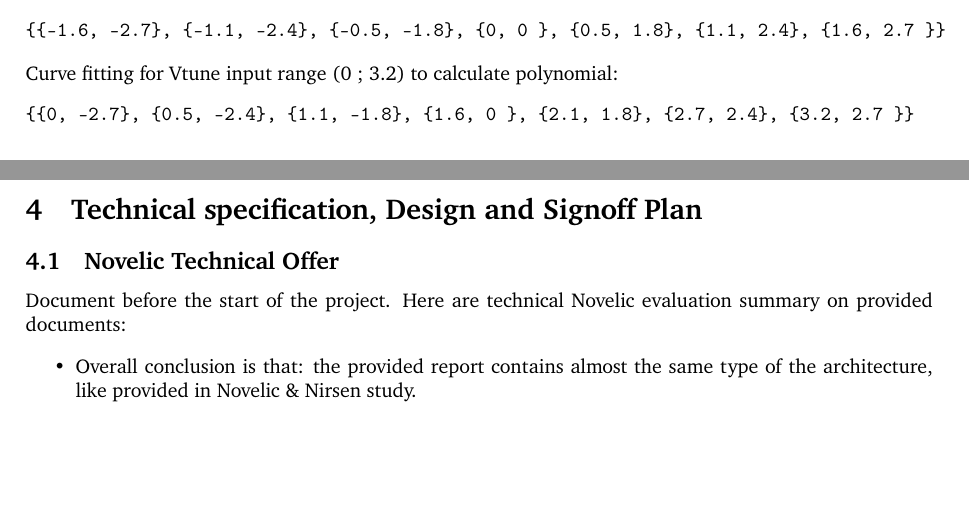
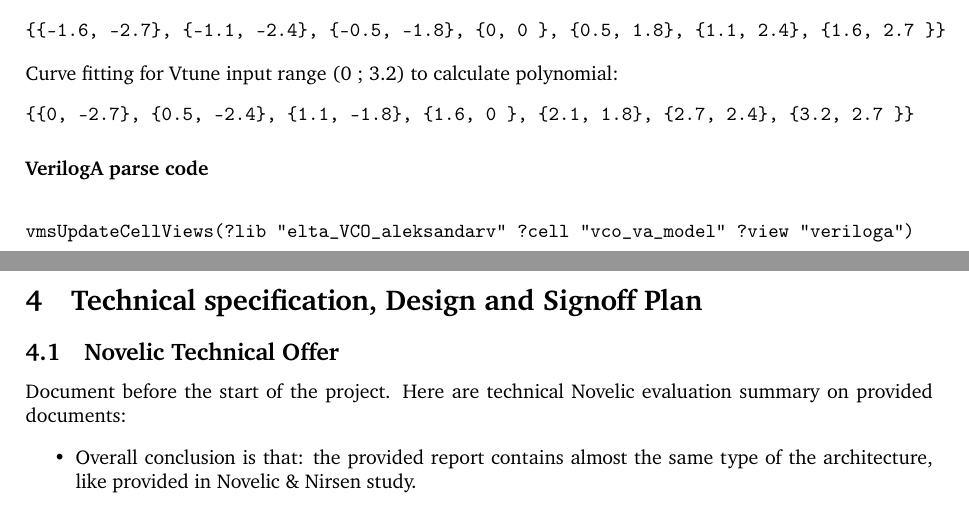
Before and after one commit to sekirce/vco-lc, a LaTeX document (vco_lo_report.tex, which reads subtex-files/qol-software-tools.tex): two parts of pages 6 and 7 of 42, joined at a grey line, cut so that both start at the same text, the shorter picture padded with empty space. Compiled offline with pdfLaTeX.

Commit message:
added va info

```diff
--- a/subtex-files/qol-software-tools.tex
+++ b/subtex-files/qol-software-tools.tex
@@ -268,3 +268,10 @@
 \begin{verbatim}
 {{0, -2.7}, {0.5, -2.4}, {1.1, -1.8}, {1.6, 0 }, {2.1, 1.8}, {2.7, 2.4}, {3.2, 2.7 }}
 \end{verbatim}
+
+\subsubsection*{VerilogA parse code}
+
+\begin{verbatim}
+
+vmsUpdateCellViews(?lib "elta_VCO_aleksandarv" ?cell "vco_va_model" ?view "veriloga")
+\end{verbatim}
```
